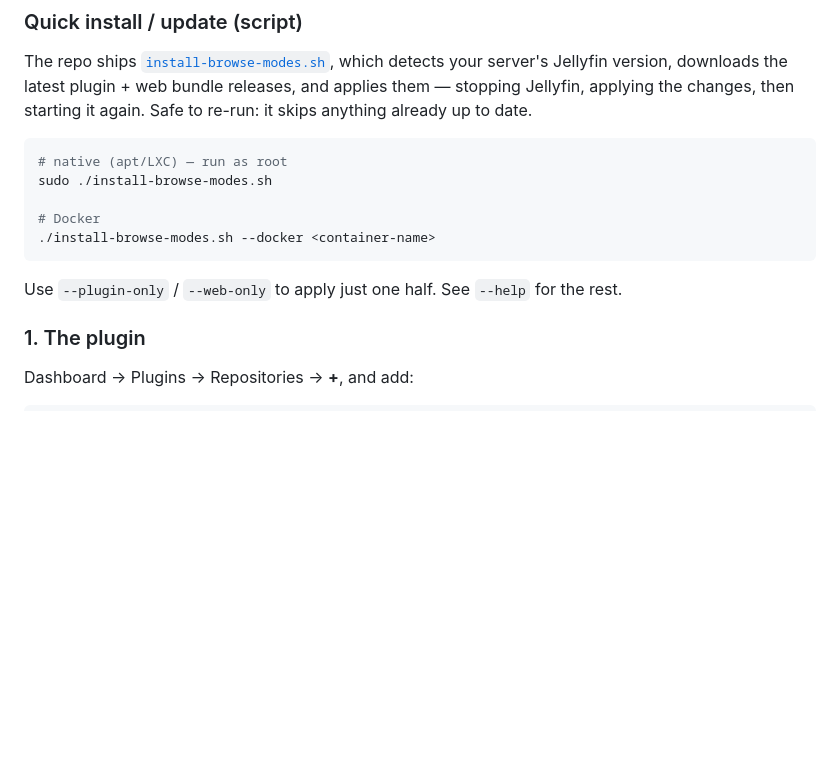
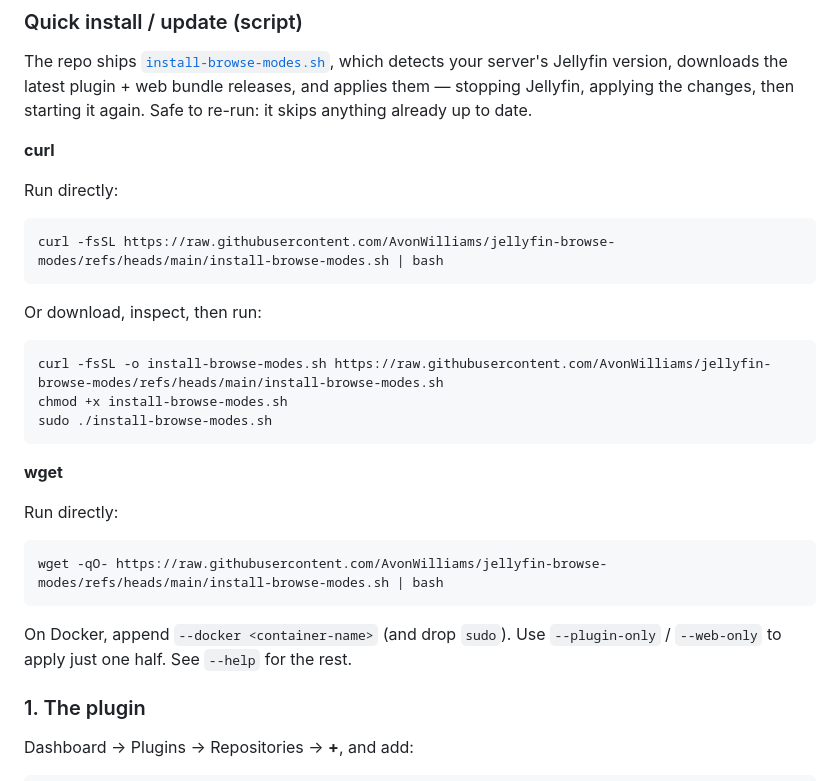
Before and after one commit to AvonWilliams/jellyfin-browse-modes, a Markdown page: README.md, the part around the change. Drawn GitHub-style; blank space fills up the shorter version.

Commit message:
Add curl/wget one-liner install commands to the README
Co-Authored-By: Claude Code <noreply@anthropic.com>

````diff
--- a/README.md
+++ b/README.md
@@ -43,15 +43,32 @@ Jellyfin version, downloads the latest plugin + web bundle releases, and applies
 Jellyfin, applying the changes, then starting it again. Safe to re-run: it skips anything already
 up to date.
 
+**curl**
+
+Run directly:
+
 ```bash
-# native (apt/LXC) — run as root
-sudo ./install-browse-modes.sh
-
-# Docker
-./install-browse-modes.sh --docker <container-name>
+curl -fsSL https://raw.githubusercontent.com/AvonWilliams/jellyfin-browse-modes/refs/heads/main/install-browse-modes.sh | bash
 ```
 
-Use `--plugin-only` / `--web-only` to apply just one half. See `--help` for the rest.
+Or download, inspect, then run:
+
+```bash
+curl -fsSL -o install-browse-modes.sh https://raw.githubusercontent.com/AvonWilliams/jellyfin-browse-modes/refs/heads/main/install-browse-modes.sh
+chmod +x install-browse-modes.sh
+sudo ./install-browse-modes.sh
+```
+
+**wget**
+
+Run directly:
+
+```bash
+wget -qO- https://raw.githubusercontent.com/AvonWilliams/jellyfin-browse-modes/refs/heads/main/install-browse-modes.sh | bash
+```
+
+On Docker, append `--docker <container-name>` (and drop `sudo`). Use `--plugin-only` / `--web-only`
+to apply just one half. See `--help` for the rest.
 
 ### 1. The plugin
 
````
